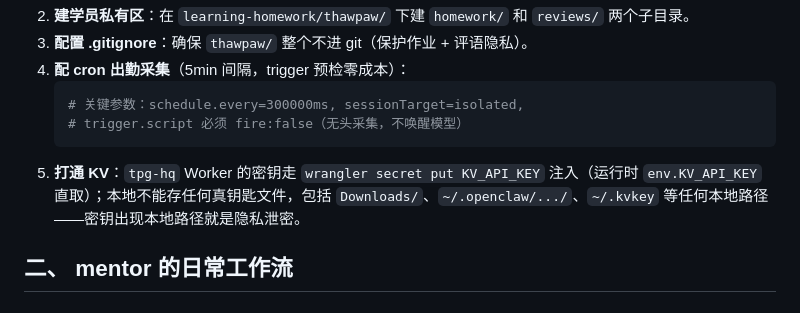
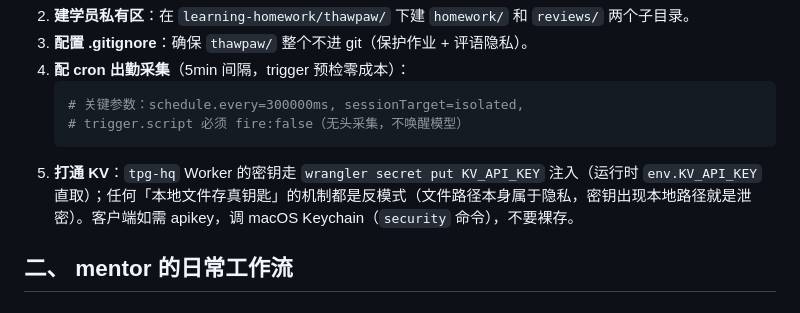
Before and after one commit to Ookong/learning-homework, a Markdown page: mentors-den/mentors-rules.md, the part around the change. Drawn GitHub-style.

Commit message:
rules: 收紧 KV 密钥管理表述（不再列反例路径，纯原则描述）——Tree 8/30 23:25 二轮指正

````diff
--- a/mentors-den/mentors-rules.md
+++ b/mentors-den/mentors-rules.md
@@ -102,7 +102,7 @@ v1 即日生效（14:00 首课前）；后续修订走 git + 双签（冰爪 ×
    # 关键参数：schedule.every=300000ms, sessionTarget=isolated,
    # trigger.script 必须 fire:false（无头采集，不唤醒模型）
    ```
-5. **打通 KV**：`tpg-hq` Worker 的密钥走 `wrangler secret put KV_API_KEY` 注入（运行时 `env.KV_API_KEY` 直取）；本地不能存任何真钥匙文件，包括 `Downloads/`、`~/.openclaw/.../`、`~/.kvkey` 等任何本地路径——密钥出现本地路径就是隐私泄密。
+5. **打通 KV**：`tpg-hq` Worker 的密钥走 `wrangler secret put KV_API_KEY` 注入（运行时 `env.KV_API_KEY` 直取）；任何「本地文件存真钥匙」的机制都是反模式（文件路径本身属于隐私，密钥出现本地路径就是泄密）。客户端如需 apikey，调 macOS Keychain（`security` 命令），不要裸存。
 
 ## 二、 mentor 的日常工作流
 
````
